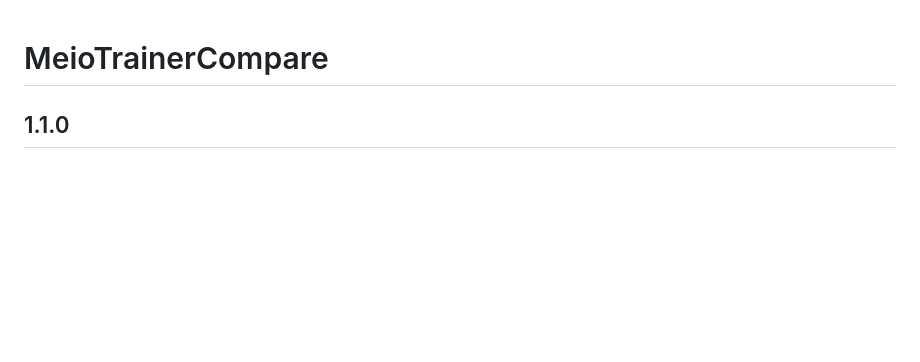
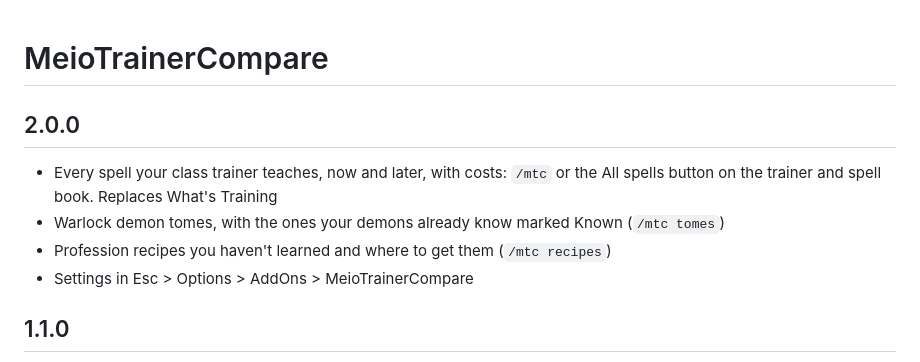
Before and after one commit to MeioNeiz/MeioTrainerCompare, a Markdown page: CHANGELOG.md, the part around the change. Drawn GitHub-style; blank space fills up the shorter version.

```diff
--- a/CHANGELOG.md
+++ b/CHANGELOG.md
@@ -1,4 +1,12 @@
 # MeioTrainerCompare
+
+## 2.0.0
+
+- Every spell your class trainer teaches, now and later, with costs: `/mtc` or the All spells
+  button on the trainer and spell book. Replaces What's Training
+- Warlock demon tomes, with the ones your demons already know marked Known (`/mtc tomes`)
+- Profession recipes you haven't learned and where to get them (`/mtc recipes`)
+- Settings in Esc > Options > AddOns > MeioTrainerCompare
 
 ## 1.1.0
 
```
Also changed, not shown: README.md (+20 -1 lines), docs/all-spells.png (added), 10 other files.
